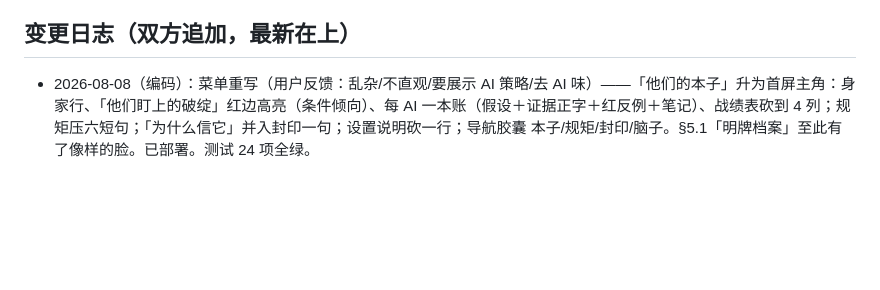
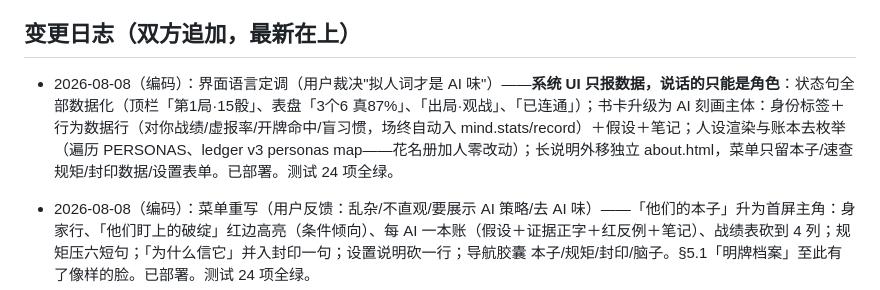
Before and after one commit to hxli2005/kai-dice, a Markdown page: SYNC.md, the part around the change. Rendered like a GitHub page; blank space fills up the shorter version.

Commit message:
sync: 界面语言定调记录
Co-Authored-By: Claude Fable 5 <noreply@anthropic.com>

```diff
--- a/SYNC.md
+++ b/SYNC.md
@@ -88,6 +88,8 @@
 
 ## 变更日志（双方追加，最新在上）
 
+- 2026-08-08（编码）：界面语言定调（用户裁决"拟人词才是 AI 味"）——**系统 UI 只报数据，说话的只能是角色**：状态句全部数据化（顶栏「第1局·15骰」、表盘「3个6 真87%」、「出局·观战」、「已连通」）；书卡升级为 AI 刻画主体：身份标签＋行为数据行（对你战绩/虚报率/开牌命中/盲习惯，场终自动入 mind.stats/record）＋假设＋笔记；人设渲染与账本去枚举（遍历 PERSONAS、ledger v3 personas map——花名册加人零改动）；长说明外移独立 about.html，菜单只留本子/速查规矩/封印数据/设置表单。已部署。测试 24 项全绿。
+
 - 2026-08-08（编码）：菜单重写（用户反馈：乱杂/不直观/要展示 AI 策略/去 AI 味）——「他们的本子」升为首屏主角：身家行、「他们盯上的破绽」红边高亮（条件倾向）、每 AI 一本账（假设＋证据正字＋红反例＋笔记）、战绩表砍到 4 列；规矩压六短句；「为什么信它」并入封印一句；设置说明砍一行；导航胶囊 本子/规矩/封印/脑子。§5.1「明牌档案」至此有了像样的脸。已部署。测试 24 项全绿。
 
 - 2026-08-08（编码）：三人桌 UI 重排（用户三点反馈：无对局感/两人挤/中央废字/入口散）——①对手左右对坐（围桌感）；②中央清场：状态文字全删（思考=名章旁三点动画、空报价=虚线盅影、hint 空态隐藏、局数上顶栏）；③入口归一：单个☰菜单+面板导航行（规矩/档案/封印/接脑子），封印哈希全桌完整值入「封印」节。已部署。测试 24 项全绿。
```
